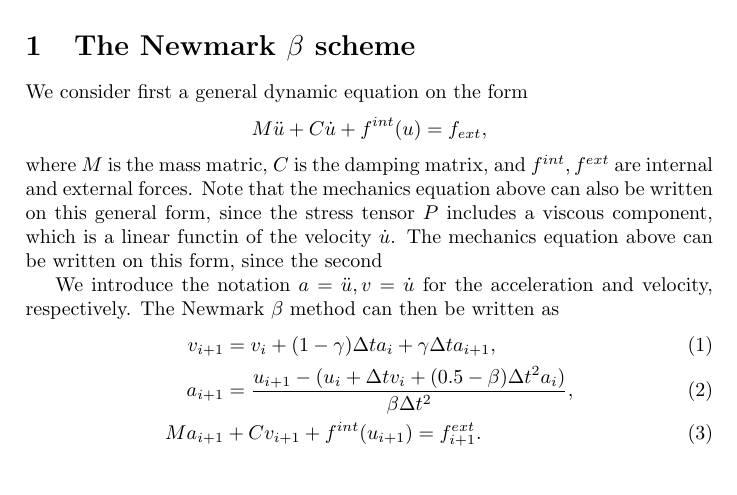
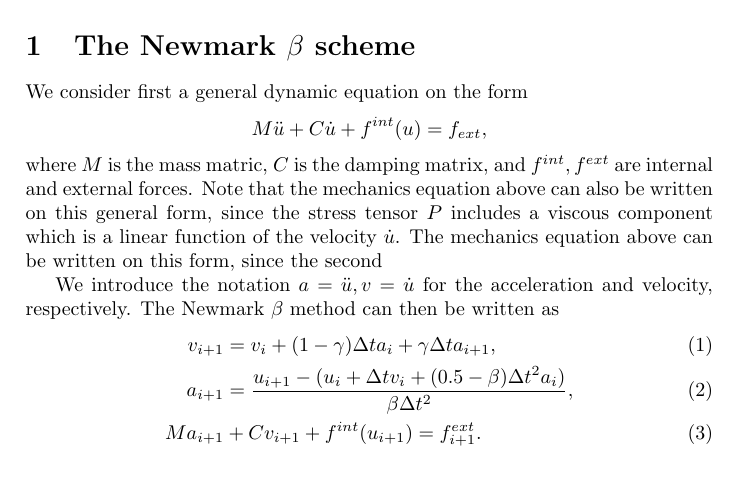
Before and after one commit to finsberg/cardiac_benchmark, a LaTeX document (Latex/time_scheme.tex): part of the page, cut so that both start at the same text. Compiled offline with pdfLaTeX.

Commit message:
Minor typos

```diff
--- a/Latex/time_scheme.tex
+++ b/Latex/time_scheme.tex
@@ -55,7 +55,7 @@ M\ddot{u} + C\dot{u} + f^{int}(u) = f_{ext},
 where $M$ is the mass matric, $C$ is the damping matrix, and $f^{int}, f^{ext}$
 are internal and external forces. Note that the mechanics equation above can also
 be written on this general form, since the stress tensor $P$ includes a viscous
-component, which is a linear functin of the velocity $\dot{u}$.
+component which is a linear function of the velocity $\dot{u}$.
 The mechanics equation above can be written on this form, since the second
 
 We introduce the notation $a= \ddot{u}, v=\dot{u}$
```
